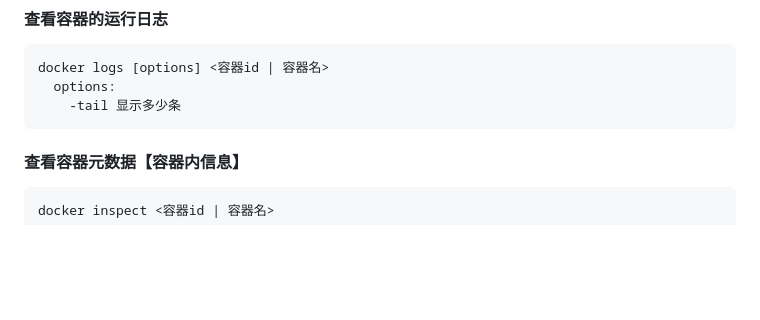
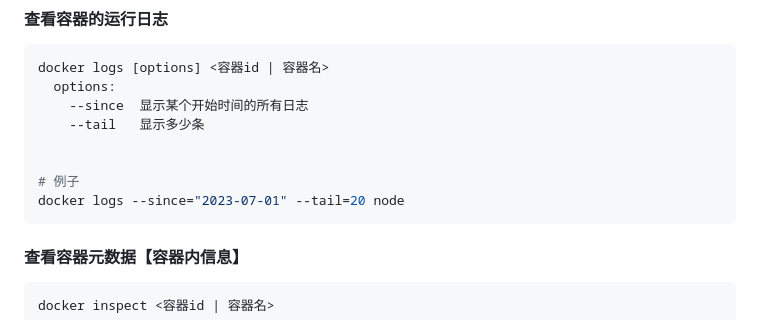
Before and after one commit to gweid/study, a Markdown page: dockerStudy/docker基本使用.md, the part around the change. Drawn GitHub-style; blank space fills up the shorter version.

Commit message:
完善docker文档

````diff
--- a/dockerStudy/docker基本使用.md
+++ b/dockerStudy/docker基本使用.md
@@ -651,7 +651,12 @@ CMD：
 ```shell
 docker logs [options] <容器id | 容器名>
   options:
-    -tail 显示多少条
+    --since  显示某个开始时间的所有日志
+    --tail   显示多少条
+
+
+# 例子
+docker logs --since="2023-07-01" --tail=20 node
 ```
 
 
````
